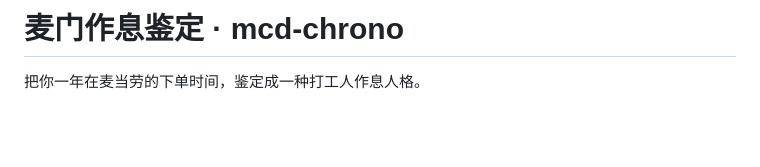
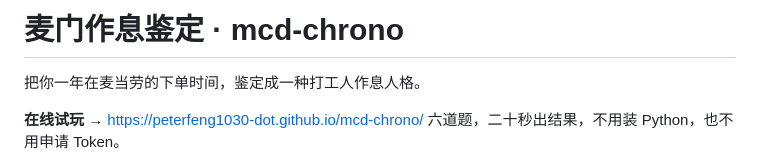
Before and after one commit to peterfeng1030-dot/mcd-chrono, a Markdown page: README.md, the part around the change. GitHub-like rendering; blank space fills up the shorter version.

Commit message:
docs: README 加在线试玩入口

```diff
--- a/README.md
+++ b/README.md
@@ -1,6 +1,9 @@
 # 麦门作息鉴定 · mcd-chrono
 
 把你一年在麦当劳的下单时间，鉴定成一种打工人作息人格。
+
+**在线试玩** → <https://peterfeng1030-dot.github.io/mcd-chrono/>
+六道题，二十秒出结果，不用装 Python，也不用申请 Token。
 
 <img src="docs/assets/persona-wall.png" width="100%" alt="八种麦门作息人格卡">
 
```
